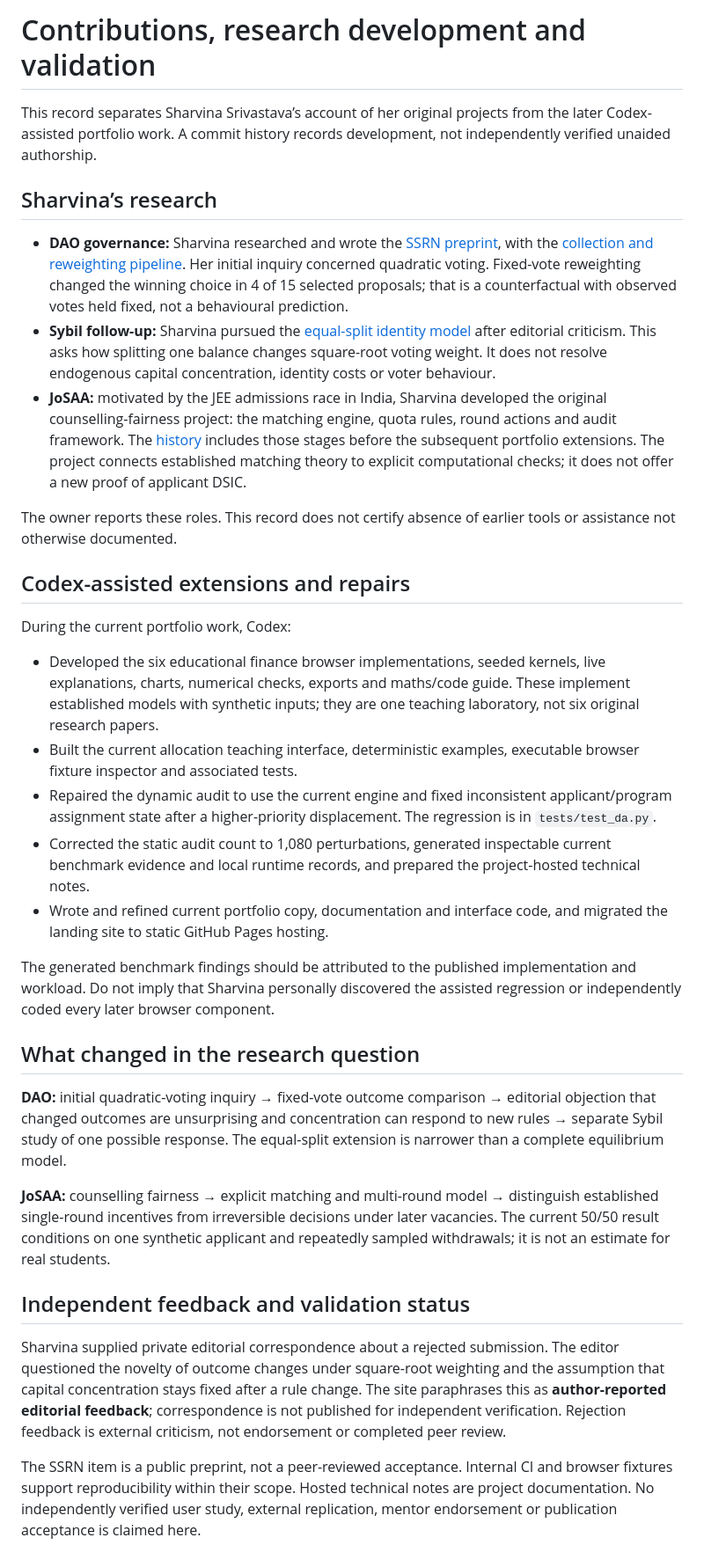
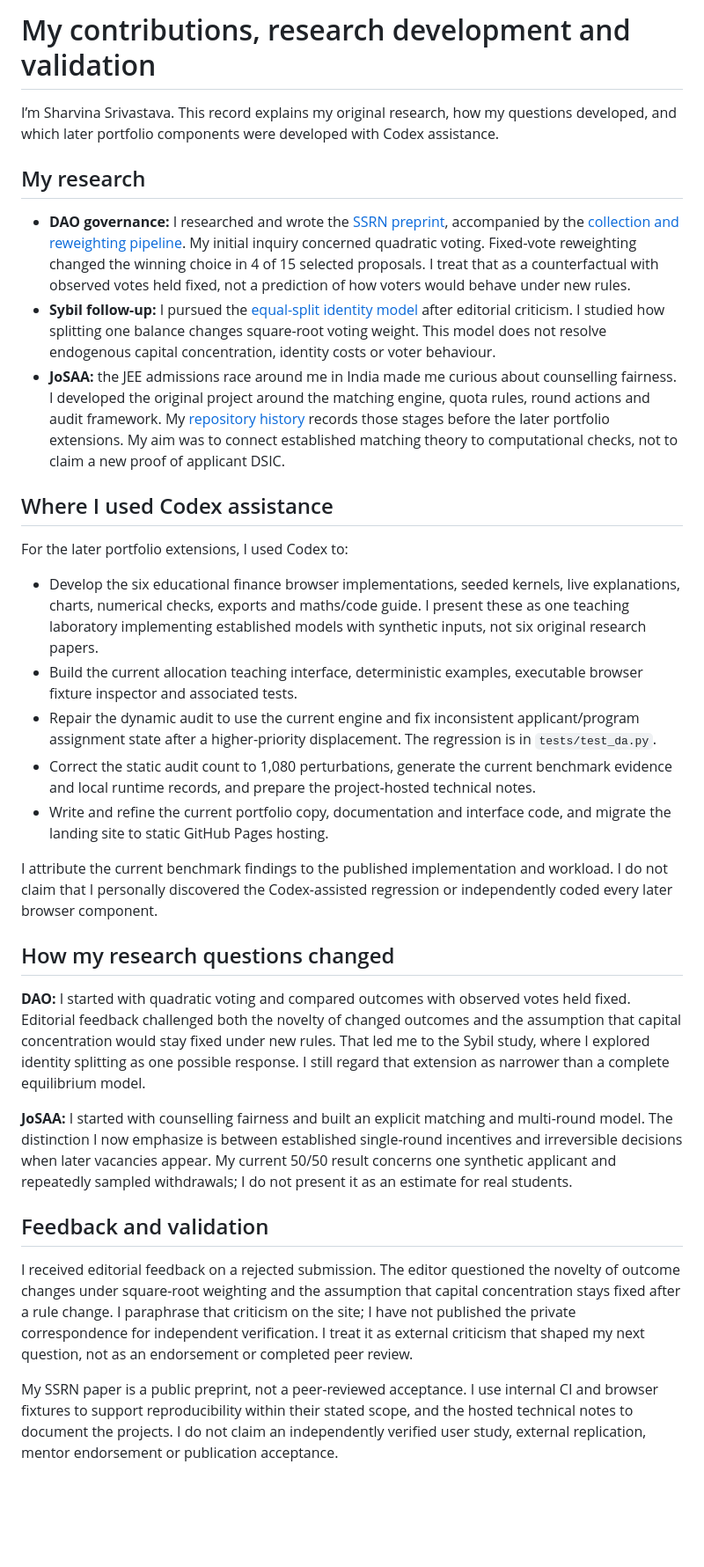
Before and after one commit to thetarocks/catalyst-lab, a Markdown page: docs/contributions.md, the part around the change. Shown at 88% size. Drawn GitHub-style; blank space fills up the shorter version.

Commit message:
Rewrite contribution record in first person

```diff
--- a/docs/contributions.md
+++ b/docs/contributions.md
@@ -1,35 +1,33 @@
-# Contributions, research development and validation
+# My contributions, research development and validation
 
-This record separates Sharvina Srivastava’s account of her original projects from the later Codex-assisted portfolio work. A commit history records development, not independently verified unaided authorship.
+I’m Sharvina Srivastava. This record explains my original research, how my questions developed, and which later portfolio components were developed with Codex assistance.
 
-## Sharvina’s research
+## My research
 
-- **DAO governance:** Sharvina researched and wrote the [SSRN preprint](https://papers.ssrn.com/sol3/papers.cfm?abstract_id=7103878), with the [collection and reweighting pipeline](https://github.com/thetarocks/arbitrum-quadratic-voting-simulation). Her initial inquiry concerned quadratic voting. Fixed-vote reweighting changed the winning choice in 4 of 15 selected proposals; that is a counterfactual with observed votes held fixed, not a behavioural prediction.
-- **Sybil follow-up:** Sharvina pursued the [equal-split identity model](https://github.com/thetarocks/dao-sybil-resilience) after editorial criticism. This asks how splitting one balance changes square-root voting weight. It does not resolve endogenous capital concentration, identity costs or voter behaviour.
-- **JoSAA:** motivated by the JEE admissions race in India, Sharvina developed the original counselling-fairness project: the matching engine, quota rules, round actions and audit framework. The [history](https://github.com/thetarocks/catalyst-lab/commits/main/) includes those stages before the subsequent portfolio extensions. The project connects established matching theory to explicit computational checks; it does not offer a new proof of applicant DSIC.
+- **DAO governance:** I researched and wrote the [SSRN preprint](https://papers.ssrn.com/sol3/papers.cfm?abstract_id=7103878), accompanied by the [collection and reweighting pipeline](https://github.com/thetarocks/arbitrum-quadratic-voting-simulation). My initial inquiry concerned quadratic voting. Fixed-vote reweighting changed the winning choice in 4 of 15 selected proposals. I treat that as a counterfactual with observed votes held fixed, not a prediction of how voters would behave under new rules.
+- **Sybil follow-up:** I pursued the [equal-split identity model](https://github.com/thetarocks/dao-sybil-resilience) after editorial criticism. I studied how splitting one balance changes square-root voting weight. This model does not resolve endogenous capital concentration, identity costs or voter behaviour.
+- **JoSAA:** the JEE admissions race around me in India made me curious about counselling fairness. I developed the original project around the matching engine, quota rules, round actions and audit framework. My [repository history](https://github.com/thetarocks/catalyst-lab/commits/main/) records those stages before the later portfolio extensions. My aim was to connect established matching theory to computational checks, not to claim a new proof of applicant DSIC.
 
-The owner reports these roles. This record does not certify absence of earlier tools or assistance not otherwise documented.
+## Where I used Codex assistance
 
-## Codex-assisted extensions and repairs
+For the later portfolio extensions, I used Codex to:
 
-During the current portfolio work, Codex:
+- Develop the six educational finance browser implementations, seeded kernels, live explanations, charts, numerical checks, exports and maths/code guide. I present these as one teaching laboratory implementing established models with synthetic inputs, not six original research papers.
+- Build the current allocation teaching interface, deterministic examples, executable browser fixture inspector and associated tests.
+- Repair the dynamic audit to use the current engine and fix inconsistent applicant/program assignment state after a higher-priority displacement. The regression is in `tests/test_da.py`.
+- Correct the static audit count to 1,080 perturbations, generate the current benchmark evidence and local runtime records, and prepare the project-hosted technical notes.
+- Write and refine the current portfolio copy, documentation and interface code, and migrate the landing site to static GitHub Pages hosting.
 
-- Developed the six educational finance browser implementations, seeded kernels, live explanations, charts, numerical checks, exports and maths/code guide. These implement established models with synthetic inputs; they are one teaching laboratory, not six original research papers.
-- Built the current allocation teaching interface, deterministic examples, executable browser fixture inspector and associated tests.
-- Repaired the dynamic audit to use the current engine and fixed inconsistent applicant/program assignment state after a higher-priority displacement. The regression is in `tests/test_da.py`.
-- Corrected the static audit count to 1,080 perturbations, generated inspectable current benchmark evidence and local runtime records, and prepared the project-hosted technical notes.
-- Wrote and refined current portfolio copy, documentation and interface code, and migrated the landing site to static GitHub Pages hosting.
+I attribute the current benchmark findings to the published implementation and workload. I do not claim that I personally discovered the Codex-assisted regression or independently coded every later browser component.
 
-The generated benchmark findings should be attributed to the published implementation and workload. Do not imply that Sharvina personally discovered the assisted regression or independently coded every later browser component.
+## How my research questions changed
 
-## What changed in the research question
+**DAO:** I started with quadratic voting and compared outcomes with observed votes held fixed. Editorial feedback challenged both the novelty of changed outcomes and the assumption that capital concentration would stay fixed under new rules. That led me to the Sybil study, where I explored identity splitting as one possible response. I still regard that extension as narrower than a complete equilibrium model.
 
-**DAO:** initial quadratic-voting inquiry → fixed-vote outcome comparison → editorial objection that changed outcomes are unsurprising and concentration can respond to new rules → separate Sybil study of one possible response. The equal-split extension is narrower than a complete equilibrium model.
+**JoSAA:** I started with counselling fairness and built an explicit matching and multi-round model. The distinction I now emphasize is between established single-round incentives and irreversible decisions when later vacancies appear. My current 50/50 result concerns one synthetic applicant and repeatedly sampled withdrawals; I do not present it as an estimate for real students.
 
-**JoSAA:** counselling fairness → explicit matching and multi-round model → distinguish established single-round incentives from irreversible decisions under later vacancies. The current 50/50 result conditions on one synthetic applicant and repeatedly sampled withdrawals; it is not an estimate for real students.
+## Feedback and validation
 
-## Independent feedback and validation status
+I received editorial feedback on a rejected submission. The editor questioned the novelty of outcome changes under square-root weighting and the assumption that capital concentration stays fixed after a rule change. I paraphrase that criticism on the site; I have not published the private correspondence for independent verification. I treat it as external criticism that shaped my next question, not as an endorsement or completed peer review.
 
-Sharvina supplied private editorial correspondence about a rejected submission. The editor questioned the novelty of outcome changes under square-root weighting and the assumption that capital concentration stays fixed after a rule change. The site paraphrases this as **author-reported editorial feedback**; correspondence is not published for independent verification. Rejection feedback is external criticism, not endorsement or completed peer review.
-
-The SSRN item is a public preprint, not a peer-reviewed acceptance. Internal CI and browser fixtures support reproducibility within their scope. Hosted technical notes are project documentation. No independently verified user study, external replication, mentor endorsement or publication acceptance is claimed here.
+My SSRN paper is a public preprint, not a peer-reviewed acceptance. I use internal CI and browser fixtures to support reproducibility within their stated scope, and the hosted technical notes to document the projects. I do not claim an independently verified user study, external replication, mentor endorsement or publication acceptance.
```
